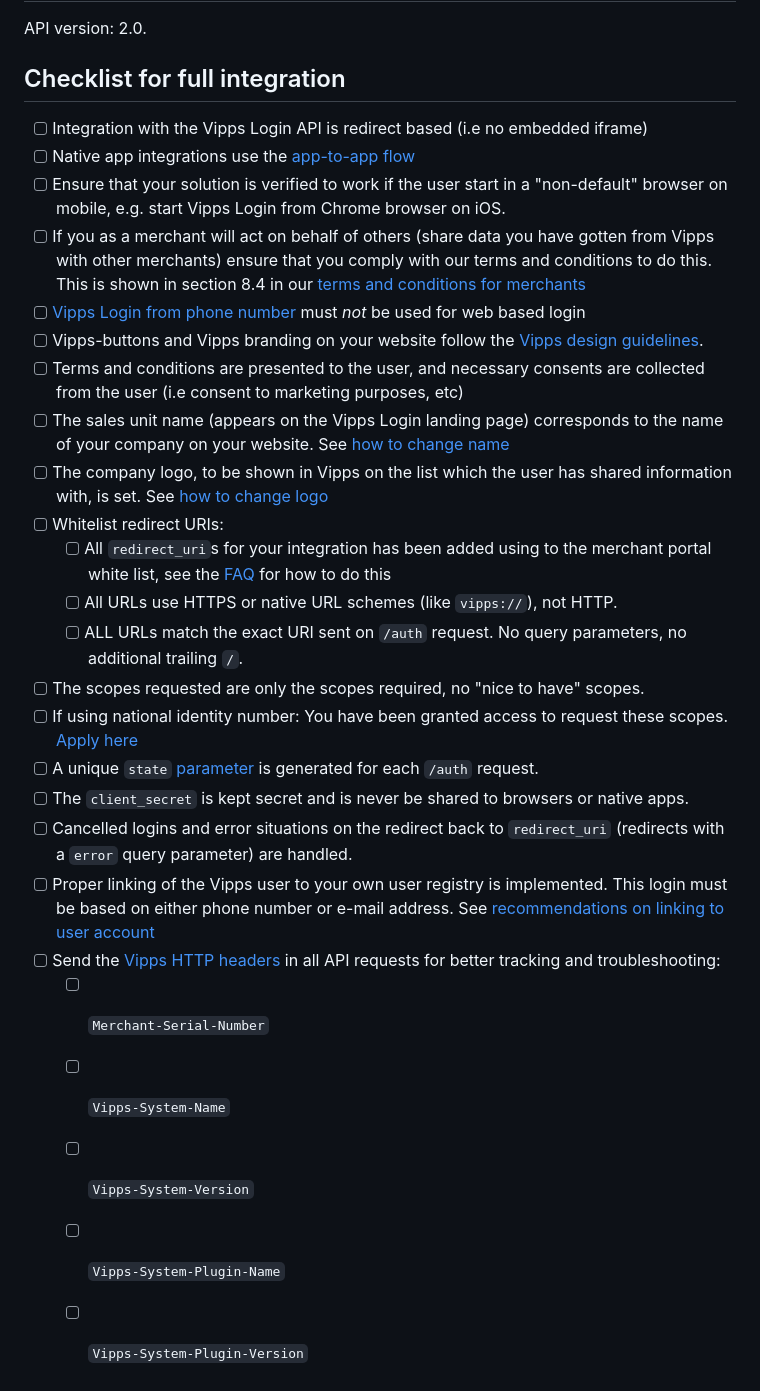
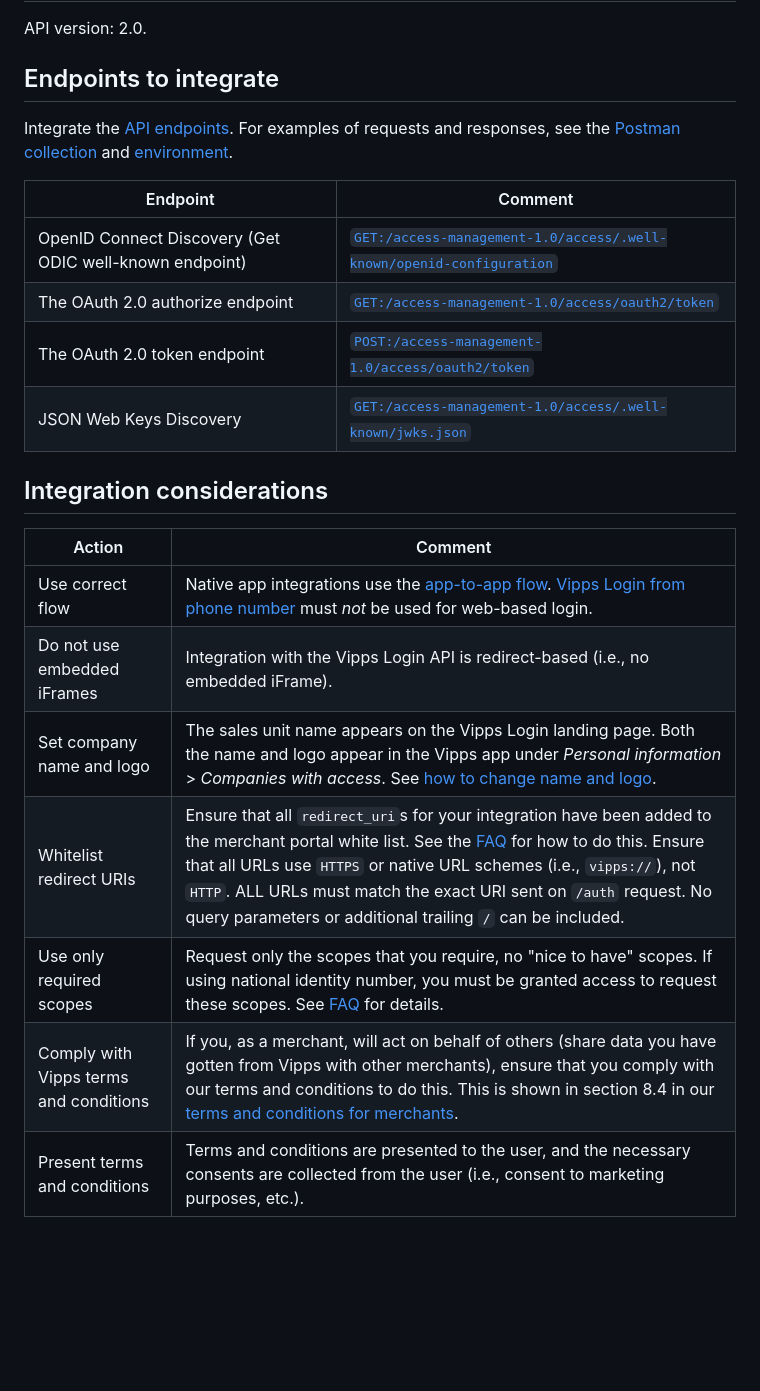
Before and after one commit to vippsas/vipps-login-api, a Markdown page: vipps-login-api-checklist.md, the part around the change printed below. Rendered like a GitHub page; blank space fills up the shorter version.

Commit message:
Reformat the checklist to match the new style (#240)

```diff
--- a/vipps-login-api-checklist.md
+++ b/vipps-login-api-checklist.md
@@ -11,46 +11,27 @@ pagination_prev: null
 
 API version: 2.0.
 
-## Checklist for full integration
+## Endpoints to integrate
 
-- [ ] Integration with the Vipps Login API is redirect based (i.e no embedded iframe)
-- [ ] Native app integrations use the [app-to-app flow](api-guide/overview.md#app-to-app-flow)
-- [ ] Ensure that your solution is verified to work if the user start in a "non-default" browser on mobile, e.g. start Vipps Login from Chrome browser on iOS.
-- [ ] If you as a merchant will act on behalf of others (share data you have gotten from Vipps with other merchants) ensure that you comply with our terms and conditions to do this. This is shown in section 8.4 in our [terms and conditions for merchants](api-guide/overview.md#vipps-login-from-phone-number)
-- [ ] [Vipps Login from phone number](api-guide/overview.md#vipps-login-from-phone-number)
-      must _not_ be used for web based login
-- [ ] Vipps-buttons and Vipps branding on your website follow the
-      [Vipps design guidelines](https://developer.vippsmobilepay.com/docs/vipps-design-guidelines).
-- [ ] Terms and conditions are presented to the user, and necessary consents are
-      collected from the user (i.e consent to marketing purposes, etc)
-- [ ] The sales unit name (appears on the Vipps Login landing page) corresponds
-      to the name of your company on your website. See
-      [how to change name](vipps-login-api-faq.md#how-can-i-change-my-name-and-logo)
-- [ ] The company logo, to be shown in Vipps on the list which the user has
-      shared information with, is set. See
-      [how to change logo](vipps-login-api-faq.md#how-can-i-change-my-name-and-logo)
-- [ ] Whitelist redirect URIs:
-  - [ ] All `redirect_uri`s for your integration has been added using to the
-          merchant portal white list, see the
-      [FAQ](vipps-login-api-faq.md#how-can-i-activate-and-set-up-vipps-login) for how to do this
-  - [ ] All URLs use HTTPS or native URL schemes (like `vipps://`), not HTTP.
-  - [ ] ALL URLs match the exact URI sent on `/auth` request. No query parameters, no additional trailing `/`.
-- [ ] The scopes requested are only the scopes required, no "nice to have" scopes.
-- [ ] If using national identity number: You have been granted access to request these scopes.
-      [Apply here](vipps-login-api-faq.md#who-can-get-access-to-nin-and-how)
-- [ ] A unique `state`
-      [parameter](vipps-login-api-faq.md#whats-the-purpose-of-the-state-parameter)
-      is generated for each `/auth` request.
-- [ ] The `client_secret` is kept secret and is never be shared to browsers or native apps.
-- [ ] Cancelled logins and error situations on the redirect back to `redirect_uri`
-      (redirects with a `error` query parameter) are handled.
-- [ ] Proper linking of the Vipps user to your own user registry is implemented.
-      This login must be based on either phone number or e-mail address. See
-      [recommendations on linking to user account](api-guide/important-information.md#Recommendations-on-linking-to-user-account)
-- [ ] Send the [Vipps HTTP headers](https://developer.vippsmobilepay.com/docs/vipps-developers/common-topics/http-headers)
-      in all API requests for better tracking and troubleshooting:
-  - [ ] `Merchant-Serial-Number`
-  - [ ] `Vipps-System-Name`
-  - [ ] `Vipps-System-Version`
-  - [ ] `Vipps-System-Plugin-Name`
-  - [ ] `Vipps-System-Plugin-Version`
+Integrate the [API endpoints](https://developer.vippsmobilepay.com/api/login/#tag/Vipps-Login-API). For examples of requests and responses, see the [Postman collection](/tools/vipps-login-api.postman_collection.json) and [environment](https://github.com/vippsas/vipps-developers/blob/master/tools/vipps-api-global-postman-environment.json).
+
+| Endpoint | Comment |
+|----------|---------|
+| OpenID Connect Discovery (Get ODIC well-known endpoint) | [`GET:/access-management-1.0/access/.well-known/openid-configuration`](https://developer.vippsmobilepay.com/api/login/#tag/Vipps-Login-API/operation/discoverOpenIDConfiguration) |
+| The OAuth 2.0 authorize endpoint | [`GET:/access-management-1.0/access/oauth2/token`](https://developer.vippsmobilepay.com/api/login/#tag/Vipps-Login-API/operation/oauthAuth) |
+| The OAuth 2.0 token endpoint | [`POST:/access-management-1.0/access/oauth2/token`](https://developer.vippsmobilepay.com/api/login/#tag/Vipps-Login-API/operation/oauth2Token) |
+| JSON Web Keys Discovery | [`GET:/access-management-1.0/access/.well-known/jwks.json`](https://developer.vippsmobilepay.com/api/login/#tag/Vipps-Login-API/operation/wellKnown) |
+
+## Integration considerations
+
+| Action | Comment   |
+|--------|-----------|
+| Use correct flow   | Native app integrations use the [app-to-app flow](api-guide/overview.md#app-to-app-flow). [Vipps Login from phone number](api-guide/overview.md#vipps-login-from-phone-number) must _not_ be used for web-based login.|
+| Do not use embedded iFrames | Integration with the Vipps Login API is redirect-based (i.e., no embedded iFrame). |
+|  Set company name and logo  | The sales unit name appears on the Vipps Login landing page. Both the name and logo appear in the Vipps app under _Personal information_ > _Companies with access_. See [how to change name and logo](vipps-login-api-faq.md#how-can-i-change-my-name-and-logo).|
+|   Whitelist redirect URIs   | Ensure that all `redirect_uri`s for your integration have been added to the merchant portal white list. See the [FAQ](vipps-login-api-faq.md#how-can-i-activate-and-set-up-vipps-login) for how to do this. Ensure that all URLs use `HTTPS` or native URL schemes (i.e., `vipps://`), not `HTTP`. ALL URLs must match the exact URI sent on `/auth` request. No query parameters or additional trailing `/` can be included. |
+|  Use only required scopes | Request only the scopes that you require, no "nice to have" scopes. If using national identity number, you must be granted access to request these scopes. See [FAQ](vipps-login-api-faq.md#who-can-get-access-to-nin-and-how) for details. |
+|  Comply with Vipps terms and conditions   | If you, as a merchant, will act on behalf of others (share data you have gotten from Vipps with other merchants), ensure that you comply with our terms and conditions to do this. This is shown in section 8.4 in our [terms and conditions for merchants](api-guide/overview.md#vipps-login-from-phone-number). |
+|    Present terms and conditions | Terms and conditions are presented to the user, and the necessary consents are collected from the user (i.e., consent to marketing purposes, etc.). |
+
+
```
Also changed, not shown: other parts of vipps-login-api-checklist.md (+23 -0 lines).
